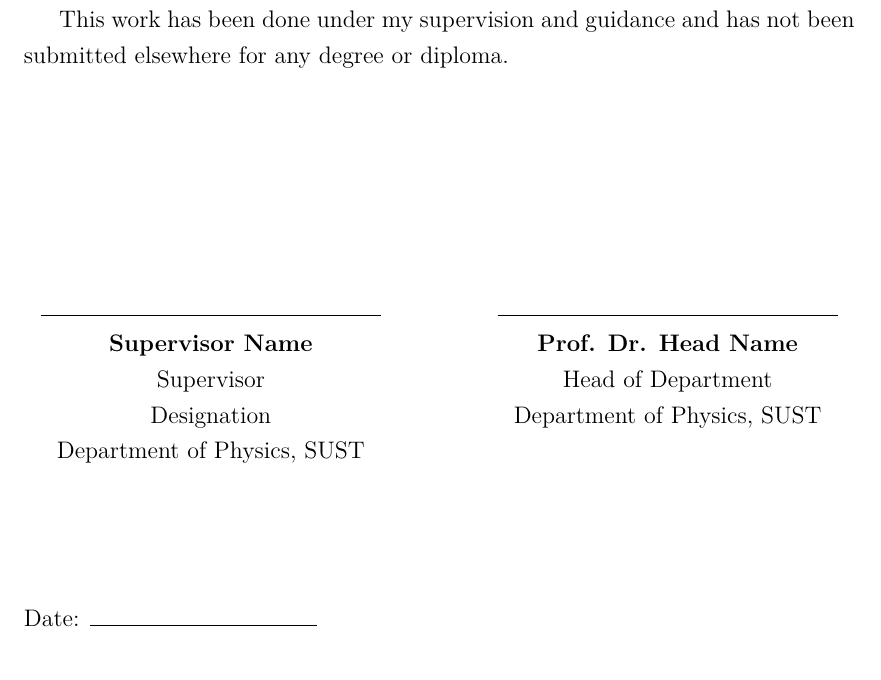
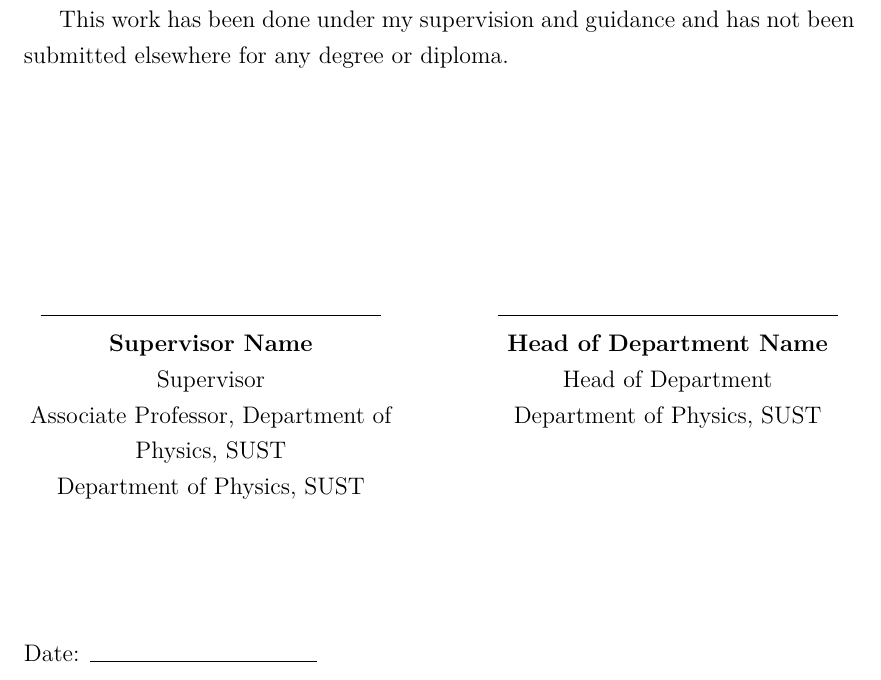
Before and after one commit to mjonyh/templates, a LaTeX thesis (bsc-project-template/main.tex, which reads bsc-project-template/frontmatter/certificate.tex, bsc-project-template/preamble/packages.tex): part of page 2 of 21, cut so that both start at the same text. Compiled offline with pdfLaTeX.

Commit message:
BSc: add \supervisordesignating and \headname macros; replace hardcoded placeholder names

```diff
--- a/bsc-project-template/frontmatter/certificate.tex
+++ b/bsc-project-template/frontmatter/certificate.tex
@@ -15,14 +15,14 @@ This work has been done under my supervision and guidance and has not been submi
     \rule{6cm}{0.4pt} \\
     \textbf{\printsupervisor} \\
     Supervisor \\
-    Designation \\
+    \printsupervisordesig \\
     Department of Physics, SUST
 \end{minipage}
 \hfill
 \begin{minipage}[t]{0.45\textwidth}
     \centering
     \rule{6cm}{0.4pt} \\
-    \textbf{Prof. Dr. Head Name} \\
+    \textbf{\printhead} \\
     Head of Department \\
     Department of Physics, SUST
 \end{minipage}
--- a/bsc-project-template/main.tex
+++ b/bsc-project-template/main.tex
@@ -13,6 +13,8 @@
 \rollnumber{Student Reg. No.}
 \session{Student Session}
 \supervisorname{Supervisor Name}
+\supervisordesignating{Associate Professor, Department of Physics, SUST}
+\headname{Head of Department Name}
 \submissiondate{Date of Submission}
 
 % ==============================================================================
--- a/bsc-project-template/preamble/packages.tex
+++ b/bsc-project-template/preamble/packages.tex
@@ -119,6 +119,8 @@
 \newcommand{\rollnumber}[1]{\gdef\@rollnumber{#1}}
 \newcommand{\session}[1]{\gdef\@session{#1}}
 \newcommand{\supervisorname}[1]{\gdef\@supervisorname{#1}}
+\newcommand{\supervisordesignating}[1]{\gdef\@supervisordesignating{#1}}
+\newcommand{\headname}[1]{\gdef\@headname{#1}}
 \newcommand{\submissiondate}[1]{\gdef\@submissiondate{#1}}
 
 % Standard printing macros
@@ -127,5 +129,7 @@
 \newcommand{\printroll}{\@rollnumber}
 \newcommand{\printsession}{\@session}
 \newcommand{\printsupervisor}{\@supervisorname}
+\newcommand{\printsupervisordesig}{\@supervisordesignating}
+\newcommand{\printhead}{\@headname}
 \newcommand{\printdate}{\@submissiondate}
 \makeatother
```
